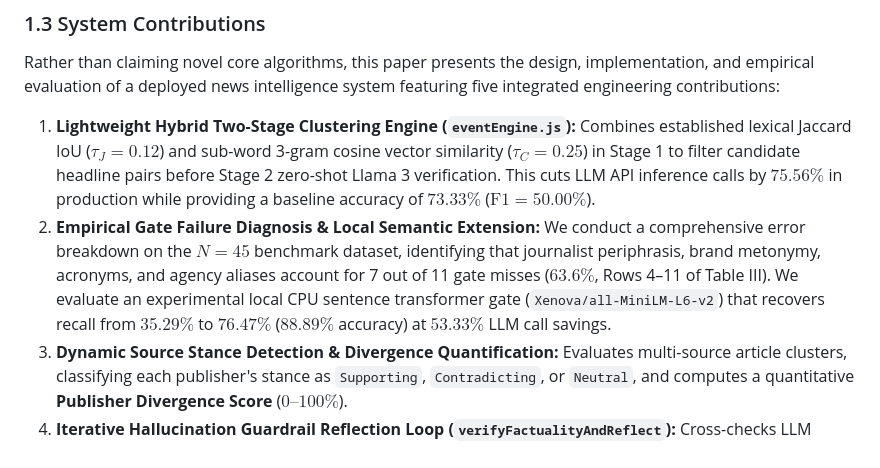
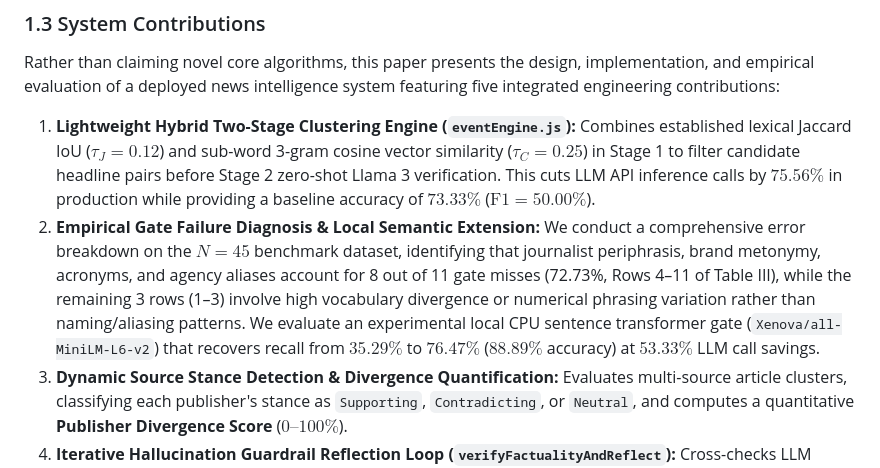
Before and after one commit to Jayadasan777/NEWS-AI-AGGREGATOR, a Markdown page: docs/IEEE_RESEARCH_PAPER_14PAGES.md, the part around the change. Drawn GitHub-style.

Commit message:
docs(ieee-paper): update gate failure arithmetic to 8/11 (72.73%, Rows 4-11 of Table III)

```diff
--- a/docs/IEEE_RESEARCH_PAPER_14PAGES.md
+++ b/docs/IEEE_RESEARCH_PAPER_14PAGES.md
@@ -58,7 +58,7 @@ Prior news processing systems attempt to solve parts of this pipeline, but fall
 Rather than claiming novel core algorithms, this paper presents the design, implementation, and empirical evaluation of a deployed news intelligence system featuring five integrated engineering contributions:
 
 1. **Lightweight Hybrid Two-Stage Clustering Engine (`eventEngine.js`):** Combines established lexical Jaccard IoU ($\tau_J = 0.12$) and sub-word 3-gram cosine vector similarity ($\tau_C = 0.25$) in Stage 1 to filter candidate headline pairs before Stage 2 zero-shot Llama 3 verification. This cuts LLM API inference calls by $75.56\%$ in production while providing a baseline accuracy of $73.33\%$ ($\text{F1} = 50.00\%$).
-2. **Empirical Gate Failure Diagnosis & Local Semantic Extension:** We conduct a comprehensive error breakdown on the $N=45$ benchmark dataset, identifying that journalist periphrasis, brand metonymy, acronyms, and agency aliases account for 7 out of 11 gate misses ($63.6\%$, Rows 4–11 of Table III). We evaluate an experimental local CPU sentence transformer gate (`Xenova/all-MiniLM-L6-v2`) that recovers recall from $35.29\%$ to $76.47\%$ ($88.89\%$ accuracy) at $53.33\%$ LLM call savings.
+2. **Empirical Gate Failure Diagnosis & Local Semantic Extension:** We conduct a comprehensive error breakdown on the $N=45$ benchmark dataset, identifying that journalist periphrasis, brand metonymy, acronyms, and agency aliases account for 8 out of 11 gate misses (72.73%, Rows 4–11 of Table III), while the remaining 3 rows (1–3) involve high vocabulary divergence or numerical phrasing variation rather than naming/aliasing patterns. We evaluate an experimental local CPU sentence transformer gate (`Xenova/all-MiniLM-L6-v2`) that recovers recall from $35.29\%$ to $76.47\%$ ($88.89\%$ accuracy) at $53.33\%$ LLM call savings.
 3. **Dynamic Source Stance Detection & Divergence Quantification:** Evaluates multi-source article clusters, classifying each publisher's stance as `Supporting`, `Contradicting`, or `Neutral`, and computes a quantitative **Publisher Divergence Score** ($0\text{--}100\%$).
 4. **Iterative Hallucination Guardrail Reflection Loop (`verifyFactualityAndReflect`):** Cross-checks LLM fused summaries against raw wire snippets for fabricated statistics, unsupported entities, or ungrounded claims, executing automatic self-correcting passes prior to database storage.
 5. **Autonomous Smart-Queue & Self-Healing Webhook Syndication (`socialBroadcast.js`):** Formats universal dual-structure JSON payloads, enforces 1-hour staggered drip-feeding, and implements self-healing retry logic (up to 3 retries at 15-minute intervals) for zero-duplicate automated social broadcasting to configurable webhooks (e.g., Make.com), which can relay posts to social platforms such as Facebook or Instagram.
```
